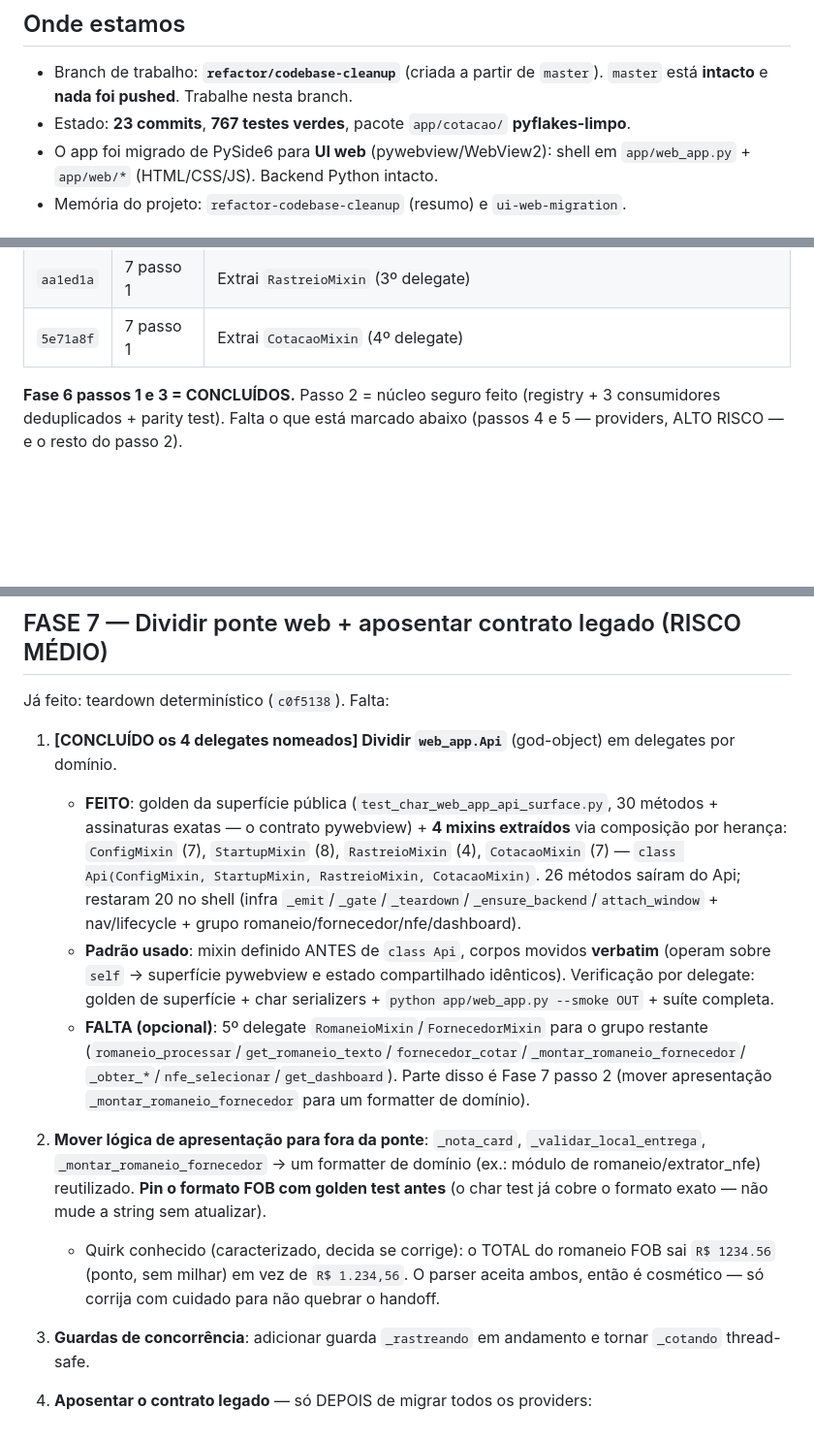
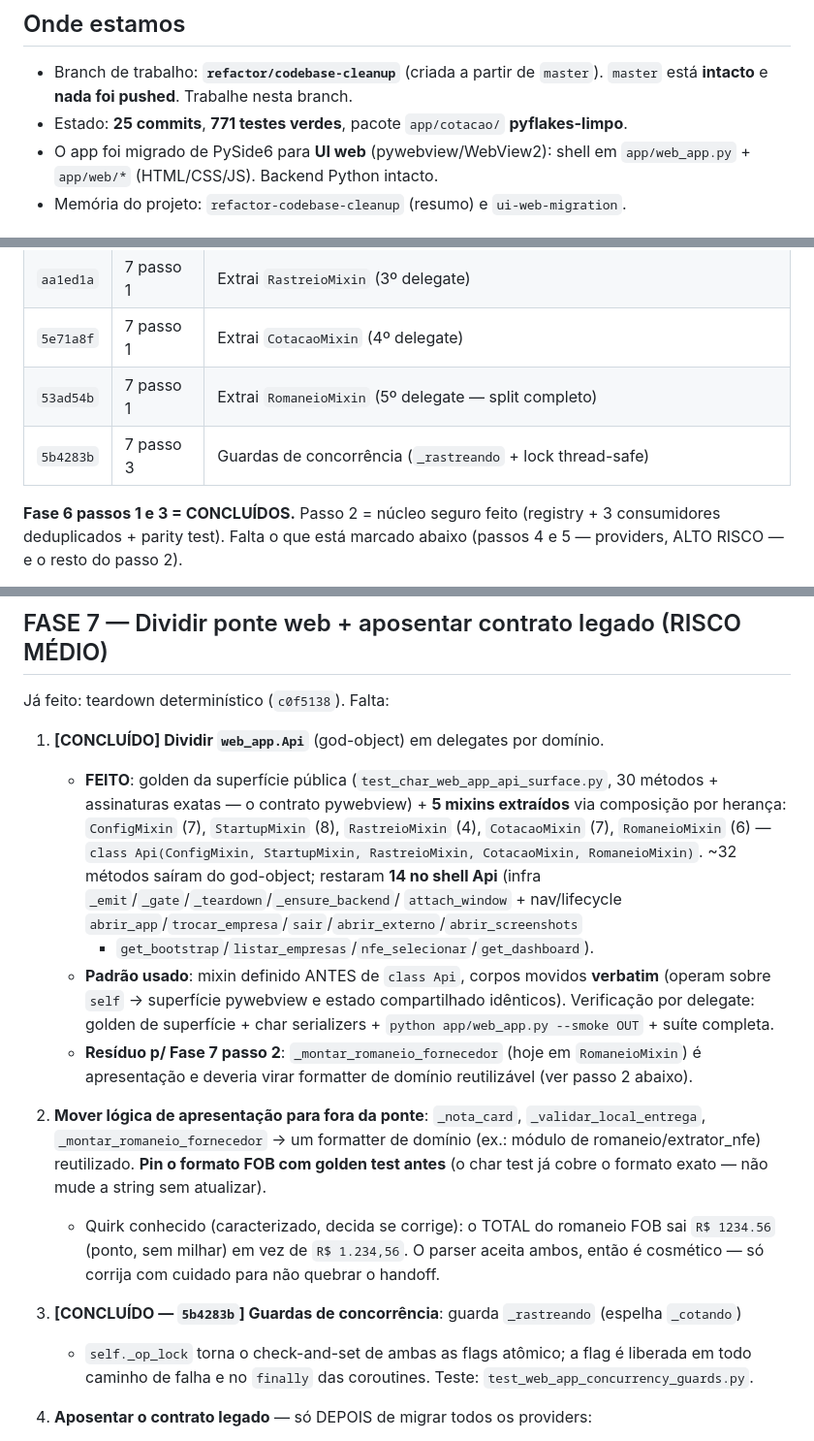
Before and after one commit to kaianesteffens/RomaneioBeta, a Markdown page: docs/HANDOFF-refactor-fases-6-7.md, 3 parts joined by grey strips. Shown at 97% size. Drawn GitHub-style; blank space fills up the shorter version.

Commit message:
docs(handoff): Fase 7 passo 1 (split completo, 5 mixins) + passo 3 concluídos
web_app.Api totalmente decomposto: 5 mixins de domínio + shell de 14 métodos.
Guardas de concorrência (passo 3) concluídas. Estado: 25 commits, 771 testes.
Resíduo do passo 1 (_montar_romaneio_fornecedor) anotado p/ o passo 2 (formatter).

Co-Authored-By: Claude Opus 4.8 (1M context) <noreply@anthropic.com>

```diff
--- a/docs/HANDOFF-refactor-fases-6-7.md
+++ b/docs/HANDOFF-refactor-fases-6-7.md
@@ -8,7 +8,7 @@
 
 - Branch de trabalho: **`refactor/codebase-cleanup`** (criada a partir de `master`).
   `master` está **intacto** e **nada foi pushed**. Trabalhe nesta branch.
-- Estado: **23 commits**, **767 testes verdes**, pacote `app/cotacao/` **pyflakes-limpo**.
+- Estado: **25 commits**, **771 testes verdes**, pacote `app/cotacao/` **pyflakes-limpo**.
 - O app foi migrado de PySide6 para **UI web** (pywebview/WebView2): shell em
   `app/web_app.py` + `app/web/*` (HTML/CSS/JS). Backend Python intacto.
 - Memória do projeto: `refactor-codebase-cleanup` (resumo) e `ui-web-migration`.
@@ -40,6 +40,8 @@
 | `2348dcf` | 7 passo 1 | Extrai `StartupMixin` (2º delegate) |
 | `aa1ed1a` | 7 passo 1 | Extrai `RastreioMixin` (3º delegate) |
 | `5e71a8f` | 7 passo 1 | Extrai `CotacaoMixin` (4º delegate) |
+| `53ad54b` | 7 passo 1 | Extrai `RomaneioMixin` (5º delegate — split completo) |
+| `5b4283b` | 7 passo 3 | Guardas de concorrência (`_rastreando` + lock thread-safe) |
 
 **Fase 6 passos 1 e 3 = CONCLUÍDOS.** Passo 2 = núcleo seguro feito (registry +
 3 consumidores deduplicados + parity test). Falta o que está marcado abaixo
@@ -141,20 +143,19 @@ regressão de provider. Não mexa no parsing sem fixture.
 
 Já feito: teardown determinístico (`c0f5138`). Falta:
 
-1. **[CONCLUÍDO os 4 delegates nomeados] Dividir `web_app.Api`** (god-object) em delegates por domínio.
+1. **[CONCLUÍDO] Dividir `web_app.Api`** (god-object) em delegates por domínio.
    - **FEITO**: golden da superfície pública (`test_char_web_app_api_surface.py`, 30 métodos +
-     assinaturas exatas — o contrato pywebview) + **4 mixins extraídos** via composição por herança:
-     `ConfigMixin` (7), `StartupMixin` (8), `RastreioMixin` (4), `CotacaoMixin` (7) —
-     `class Api(ConfigMixin, StartupMixin, RastreioMixin, CotacaoMixin)`. 26 métodos saíram do Api;
-     restaram 20 no shell (infra `_emit`/`_gate`/`_teardown`/`_ensure_backend`/`attach_window` +
-     nav/lifecycle + grupo romaneio/fornecedor/nfe/dashboard).
+     assinaturas exatas — o contrato pywebview) + **5 mixins extraídos** via composição por herança:
+     `ConfigMixin` (7), `StartupMixin` (8), `RastreioMixin` (4), `CotacaoMixin` (7), `RomaneioMixin` (6) —
+     `class Api(ConfigMixin, StartupMixin, RastreioMixin, CotacaoMixin, RomaneioMixin)`. ~32 métodos
+     saíram do god-object; restaram **14 no shell Api** (infra `_emit`/`_gate`/`_teardown`/`_ensure_backend`/
+     `attach_window` + nav/lifecycle `abrir_app`/`trocar_empresa`/`sair`/`abrir_externo`/`abrir_screenshots`
+     + `get_bootstrap`/`listar_empresas`/`nfe_selecionar`/`get_dashboard`).
    - **Padrão usado**: mixin definido ANTES de `class Api`, corpos movidos **verbatim** (operam
      sobre `self` → superfície pywebview e estado compartilhado idênticos). Verificação por delegate:
      golden de superfície + char serializers + `python app/web_app.py --smoke OUT` + suíte completa.
-   - **FALTA (opcional)**: 5º delegate `RomaneioMixin`/`FornecedorMixin` para o grupo restante
-     (`romaneio_processar`/`get_romaneio_texto`/`fornecedor_cotar`/`_montar_romaneio_fornecedor`/
-     `_obter_*`/`nfe_selecionar`/`get_dashboard`). Parte disso é Fase 7 passo 2 (mover apresentação
-     `_montar_romaneio_fornecedor` para um formatter de domínio).
+   - **Resíduo p/ Fase 7 passo 2**: `_montar_romaneio_fornecedor` (hoje em `RomaneioMixin`) é
+     apresentação e deveria virar formatter de domínio reutilizável (ver passo 2 abaixo).
 
 2. **Mover lógica de apresentação para fora da ponte**: `_nota_card`,
    `_validar_local_entrega`, `_montar_romaneio_fornecedor` → um formatter de domínio
@@ -164,8 +165,9 @@ Já feito: teardown determinístico (`c0f5138`). Falta:
      `R$ 1234.56` (ponto, sem milhar) em vez de `R$ 1.234,56`. O parser aceita ambos, então
      é cosmético — só corrija com cuidado para não quebrar o handoff.
 
-3. **Guardas de concorrência**: adicionar guarda `_rastreando` em andamento e tornar
-   `_cotando` thread-safe.
+3. **[CONCLUÍDO — `5b4283b`] Guardas de concorrência**: guarda `_rastreando` (espelha `_cotando`)
+   + `self._op_lock` torna o check-and-set de ambas as flags atômico; a flag é liberada em todo
+   caminho de falha e no `finally` das coroutines. Teste: `test_web_app_concurrency_guards.py`.
 
 4. **Aposentar o contrato legado** — só DEPOIS de migrar todos os providers:
    - **Pergunta em aberto**: quantos dos 8 providers já aceitam um `cotar()` com forma
```
